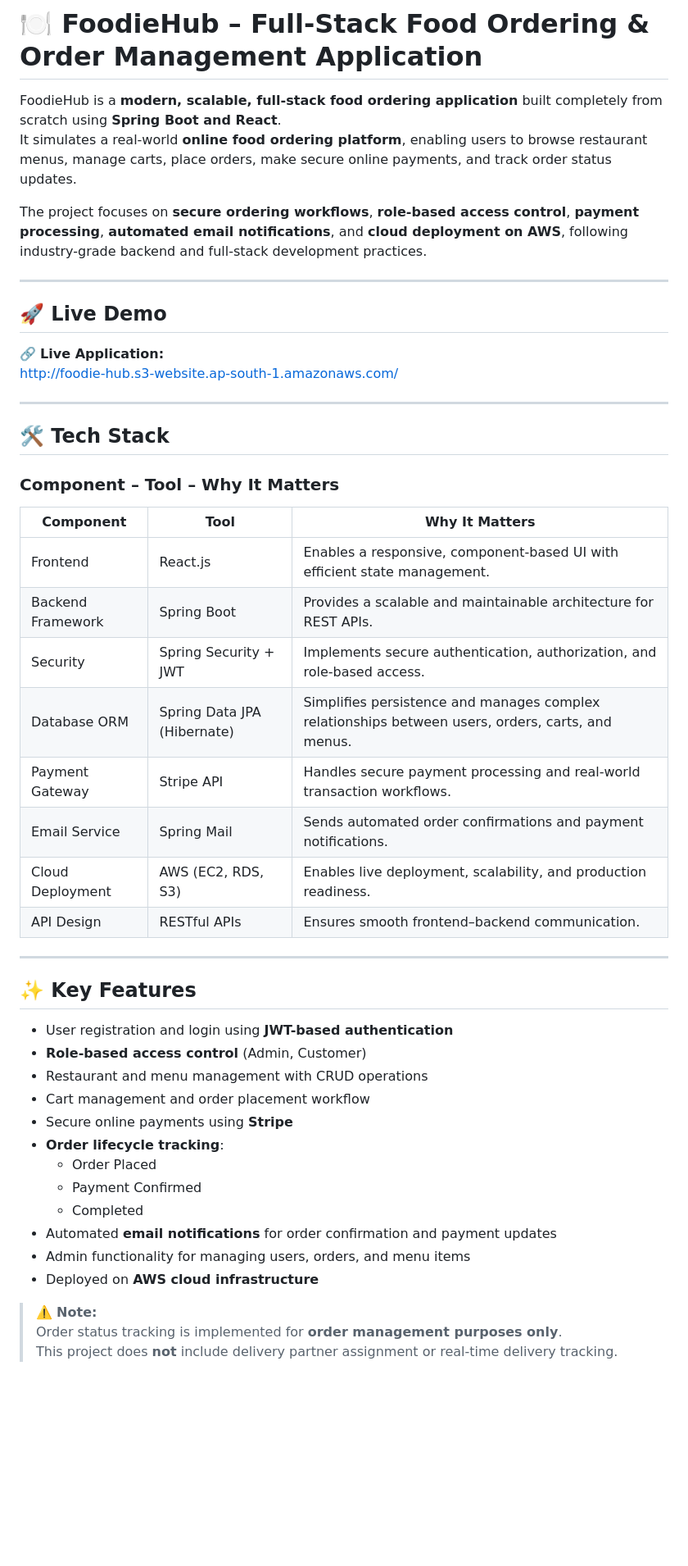
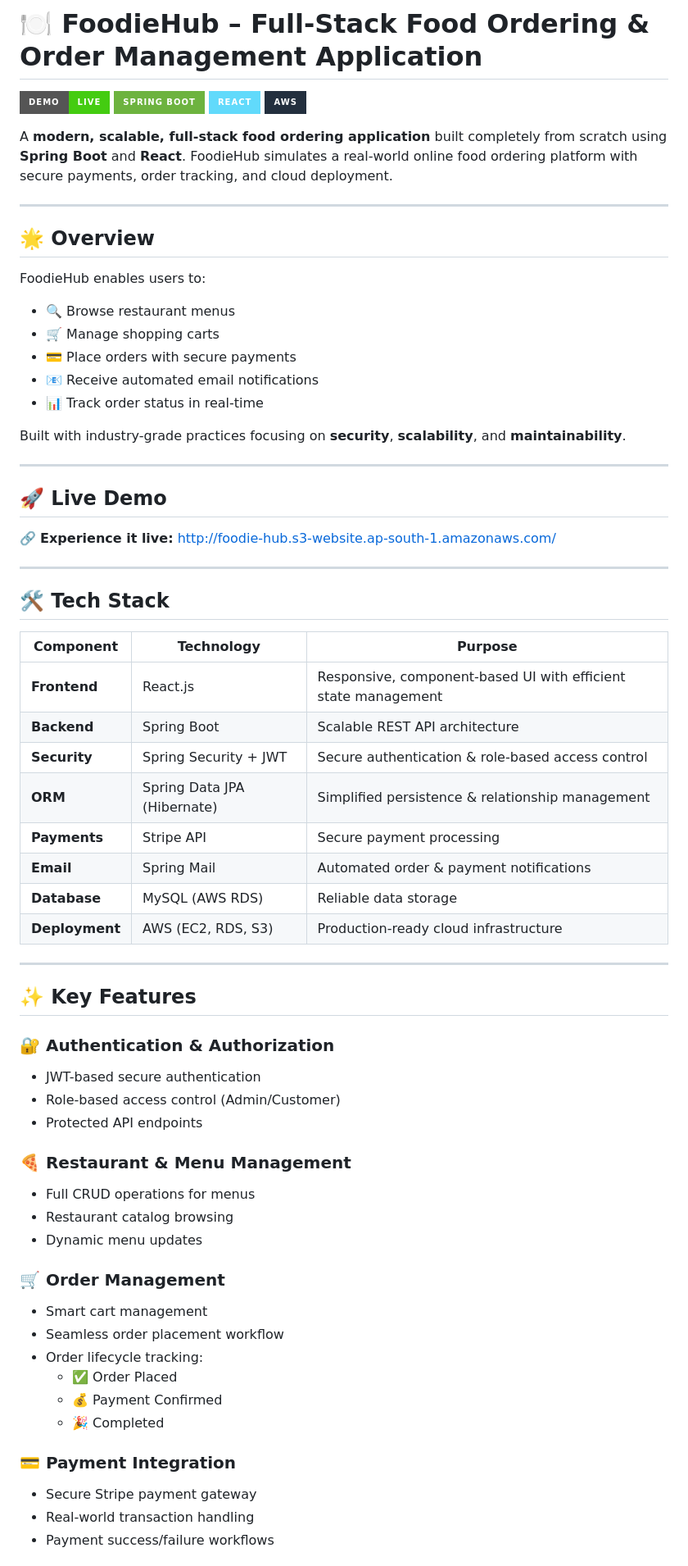
Before and after one commit to malikhub123/FoodieHub, a Markdown page: README.md, the part around one of its changes. Shown at 82% size. Rendered like a GitHub page; badges without logos; blank space fills up the shorter version.

```diff
--- a/README.md
+++ b/README.md
@@ -1,51 +1,70 @@
 # 🍽️ FoodieHub – Full-Stack Food Ordering & Order Management Application
 
-FoodieHub is a **modern, scalable, full-stack food ordering application** built completely from scratch using **Spring Boot and React**.
-It simulates a real-world **online food ordering platform**, enabling users to browse restaurant menus, manage carts, place orders, make secure online payments, and track order status updates.
+[![Live Demo](https://img.shields.io/badge/demo-live-success?style=for-the-badge)](http://foodie-hub.s3-website.ap-south-1.amazonaws.com/)
+[![Spring Boot](https://img.shields.io/badge/Spring%20Boot-6DB33F?style=for-the-badge&logo=spring&logoColor=white)](https://spring.io/projects/spring-boot)
+[![React](https://img.shields.io/badge/React-61DAFB?style=for-the-badge&logo=react&logoColor=black)](https://reactjs.org/)
+[![AWS](https://img.shields.io/badge/AWS-232F3E?style=for-the-badge&logo=amazon-aws&logoColor=white)](https://aws.amazon.com/)
 
-The project focuses on **secure ordering workflows**, **role-based access control**, **payment processing**, **automated email notifications**, and **cloud deployment on AWS**, following industry-grade backend and full-stack development practices.
+A **modern, scalable, full-stack food ordering application** built completely from scratch using **Spring Boot** and **React**. FoodieHub simulates a real-world online food ordering platform with secure payments, order tracking, and cloud deployment.
+
+---
+
+## 🌟 Overview
+
+FoodieHub enables users to:
+- 🔍 Browse restaurant menus
+- 🛒 Manage shopping carts
+- 💳 Place orders with secure payments
+- 📧 Receive automated email notifications
+- 📊 Track order status in real-time
+
+Built with industry-grade practices focusing on **security**, **scalability**, and **maintainability**.
 
 ---
 
 ## 🚀 Live Demo
 
-🔗 **Live Application:**
-http://foodie-hub.s3-website.ap-south-1.amazonaws.com/
+🔗 **Experience it live:** [http://foodie-hub.s3-website.ap-south-1.amazonaws.com/](http://foodie-hub.s3-website.ap-south-1.amazonaws.com/)
 
 ---
 
 ## 🛠️ Tech Stack
 
-### Component – Tool – Why It Matters
-
-| Component | Tool | Why It Matters |
-|---------|------|---------------|
-| Frontend | React.js | Enables a responsive, component-based UI with efficient state management. |
-| Backend Framework | Spring Boot | Provides a scalable and maintainable architecture for REST APIs. |
-| Security | Spring Security + JWT | Implements secure authentication, authorization, and role-based access. |
-| Database ORM | Spring Data JPA (Hibernate) | Simplifies persistence and manages complex relationships between users, orders, carts, and menus. |
-| Payment Gateway | Stripe API | Handles secure payment processing and real-world transaction workflows. |
-| Email Service | Spring Mail | Sends automated order confirmations and payment notifications. |
-| Cloud Deployment | AWS (EC2, RDS, S3) | Enables live deployment, scalability, and production readiness. |
-| API Design | RESTful APIs | Ensures smooth frontend–backend communication. |
+| Component | Technology | Purpose |
+|-----------|-----------|---------|
+| **Frontend** | React.js | Responsive, component-based UI with efficient state management |
+| **Backend** | Spring Boot | Scalable REST API architecture |
+| **Security** | Spring Security + JWT | Secure authentication & role-based access control |
+| **ORM** | Spring Data JPA (Hibernate) | Simplified persistence & relationship management |
+| **Payments** | Stripe API | Secure payment processing |
+| **Email** | Spring Mail | Automated order & payment notifications |
+| **Database** | MySQL (AWS RDS) | Reliable data storage |
+| **Deployment** | AWS (EC2, RDS, S3) | Production-ready cloud infrastructure |
 
 ---
 
 ## ✨ Key Features
 
-- User registration and login using **JWT-based authentication**
-- **Role-based access control** (Admin, Customer)
-- Restaurant and menu management with CRUD operations
-- Cart management and order placement workflow
-- Secure online payments using **Stripe**
-- **Order lifecycle tracking**:
-  - Order Placed
-  - Payment Confirmed
-  - Completed
-- Automated **email notifications** for order confirmation and payment updates
-- Admin functionality for managing users, orders, and menu items
-- Deployed on **AWS cloud infrastructure**
+### 🔐 Authentication & Authorization
+- JWT-based secure authentication
+- Role-based access control (Admin/Customer)
+- Protected API endpoints
 
-> ⚠️ **Note:**
-> Order status tracking is implemented for **order management purposes only**.
-> This project does **not** include delivery partner assignment or real-time delivery tracking.
+### 🍕 Restaurant & Menu Management
+- Full CRUD operations for menus
+- Restaurant catalog browsing
+- Dynamic menu updates
+
+### 🛒 Order Management
+- Smart cart management
+- Seamless order placement workflow
+- Order lifecycle tracking:
+  - ✅ Order Placed
+  - 💰 Payment Confirmed
+  - 🎉 Completed
+
+### 💳 Payment Integration
+- Secure Stripe payment gateway
+- Real-world transaction handling
+- Payment success/failure workflows
+
```
Also changed, not shown: other parts of README.md (+157 -63 lines).
